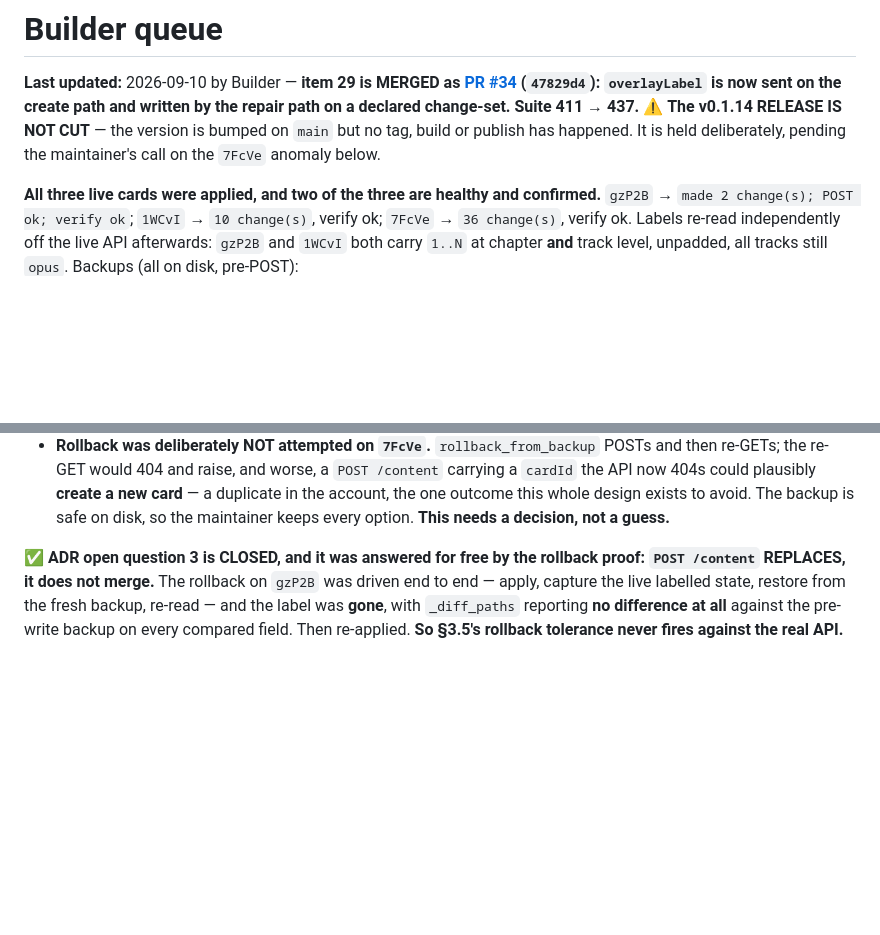
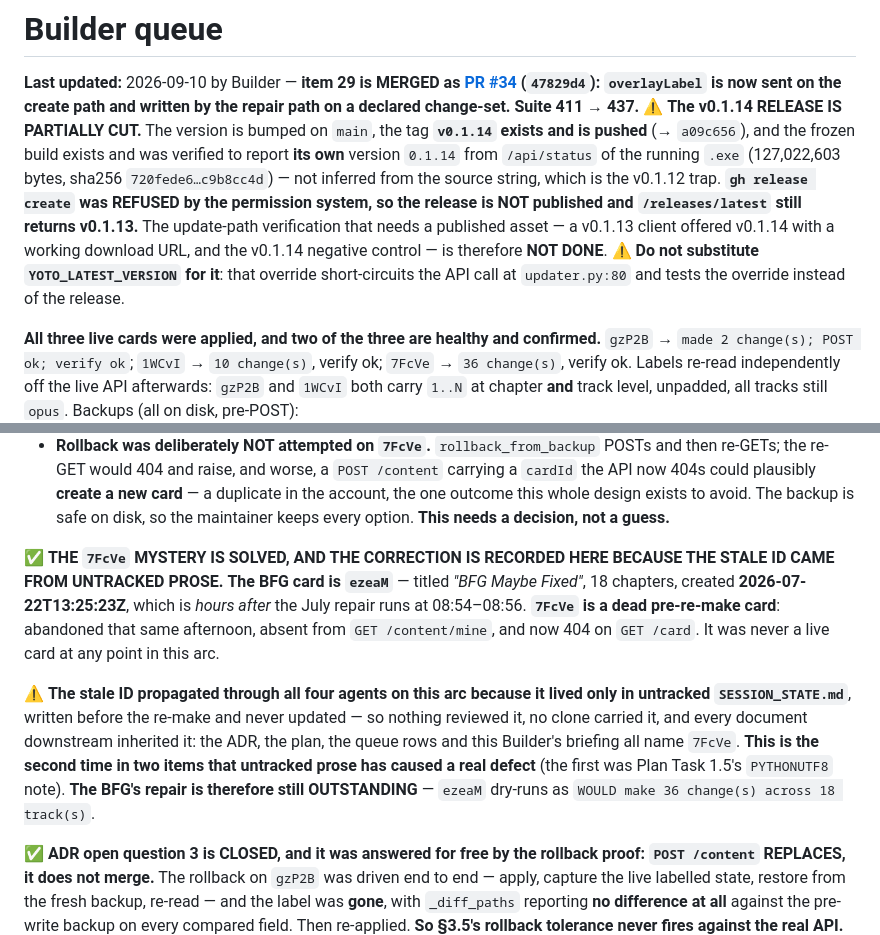
Before and after one commit to mmackelprang/yoto-maker, a Markdown page: docs/BUILDER_QUEUE.md, 2 parts joined by grey strips. Drawn GitHub-style; blank space fills up the shorter version.

Commit message:
docs(queue): the BFG is ezeaM, not 7FcVe — kill the stale ID in a tracked place (#36)
`7FcVe` is a dead pre-re-make card: abandoned 2026-07-22, absent from
GET /content/mine, now 404 on GET /card. The BFG that is actually in the
account is `ezeaM` ("BFG Maybe Fixed", 18 chapters, created
2026-07-22T13:25:23Z) - hours AFTER the July repair runs at 08:54-08:56.

⚠ The stale ID propagated through all four agents on this arc because it
lived only in untracked SESSION_STATE.md, written before the re-make and
never updated - so nothing reviewed it and every document downstream
inherited it: the ADR, the plan, the queue rows and the Builder briefing all
name 7FcVe. That is the SECOND defect in two items traced to untracked
prose. Recording the correction somewhere version-controlled is the point of
this commit.

The BFG's repair is therefore still OUTSTANDING - `ezeaM` dry-runs as
WOULD make 36 change(s) across 18 track(s).

Also corrects the release state in the same banner, which said "no tag, no
build, no publish". The tag exists and is pushed, the frozen build exists and
reports its OWN version 0.1.14 from /api/status of the running exe, but
`gh release create` was refused by the permission system - so the release is
unpublished and the update-path check that needs a published asset is not
done. Noted that YOTO_LATEST_VERSION must not be substituted for it.


Claude-Session: https://claude.ai/code/session_01XaEeTfmXdVW7ESZWFNhQuq

Co-authored-by: Claude Opus 5 (1M context) <noreply@anthropic.com>

```diff
--- a/docs/BUILDER_QUEUE.md
+++ b/docs/BUILDER_QUEUE.md
@@ -3,9 +3,16 @@
 **Last updated:** 2026-09-10 by Builder — **item 29 is MERGED as
 [PR #34](https://github.com/mmackelprang/yoto-maker/pull/34) (`47829d4`): `overlayLabel`
 is now sent on the create path and written by the repair path on a declared change-set.
-Suite 411 → 437.** ⚠ **The v0.1.14 RELEASE IS NOT CUT** — the version is bumped on `main`
-but no tag, build or publish has happened. It is held deliberately, pending the
-maintainer's call on the `7FcVe` anomaly below.
+Suite 411 → 437.** ⚠ **The v0.1.14 RELEASE IS PARTIALLY CUT.** The version is bumped on `main`, the tag
+**`v0.1.14` exists and is pushed** (→ `a09c656`), and the frozen build exists and was
+verified to report **its own** version `0.1.14` from `/api/status` of the running `.exe`
+(127,022,603 bytes, sha256 `720fede6…c9b8cc4d`) — not inferred from the source string,
+which is the v0.1.12 trap. **`gh release create` was REFUSED by the permission system, so
+the release is NOT published and `/releases/latest` still returns v0.1.13.** The
+update-path verification that needs a published asset — a v0.1.13 client offered v0.1.14
+with a working download URL, and the v0.1.14 negative control — is therefore **NOT DONE**.
+⚠ **Do not substitute `YOTO_LATEST_VERSION` for it**: that override short-circuits the
+API call at `updater.py:80` and tests the override instead of the release.
 
 **All three live cards were applied, and two of the three are healthy and confirmed.**
 `gzP2B` → `made 2 change(s); POST ok; verify ok`; `1WCvI` → `10 change(s)`, verify ok;
@@ -46,6 +53,21 @@ and report, and that is what happened.** The facts, separated from the inference
   a `cardId` the API now 404s could plausibly **create a new card** — a duplicate in the
   account, the one outcome this whole design exists to avoid. The backup is safe on disk,
   so the maintainer keeps every option. **This needs a decision, not a guess.**
+
+✅ **THE `7FcVe` MYSTERY IS SOLVED, AND THE CORRECTION IS RECORDED HERE BECAUSE THE
+STALE ID CAME FROM UNTRACKED PROSE.** **The BFG card is `ezeaM`** — titled *"BFG Maybe
+Fixed"*, 18 chapters, created **2026-07-22T13:25:23Z**, which is *hours after* the July
+repair runs at 08:54–08:56. **`7FcVe` is a dead pre-re-make card**: abandoned that same
+afternoon, absent from `GET /content/mine`, and now 404 on `GET /card`. It was never a
+live card at any point in this arc.
+
+⚠ **The stale ID propagated through all four agents on this arc because it lived only in
+untracked `SESSION_STATE.md`**, written before the re-make and never updated — so nothing
+reviewed it, no clone carried it, and every document downstream inherited it: the ADR, the
+plan, the queue rows and this Builder's briefing all name `7FcVe`. **This is the second
+time in two items that untracked prose has caused a real defect** (the first was Plan Task
+1.5's `PYTHONUTF8` note). **The BFG's repair is therefore still OUTSTANDING** — `ezeaM`
+dry-runs as `WOULD make 36 change(s) across 18 track(s)`.
 
 ✅ **ADR open question 3 is CLOSED, and it was answered for free by the rollback proof:
 `POST /content` REPLACES, it does not merge.** The rollback on `gzP2B` was driven end to
```
